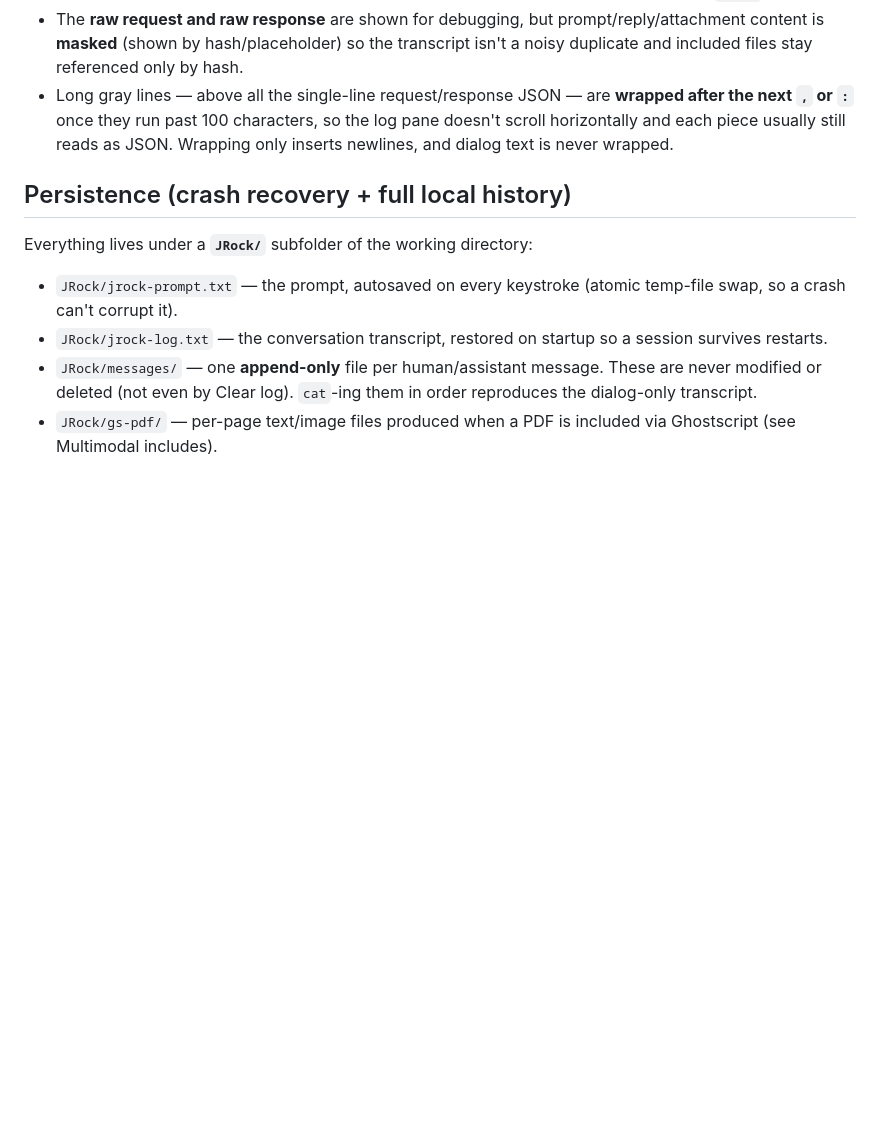
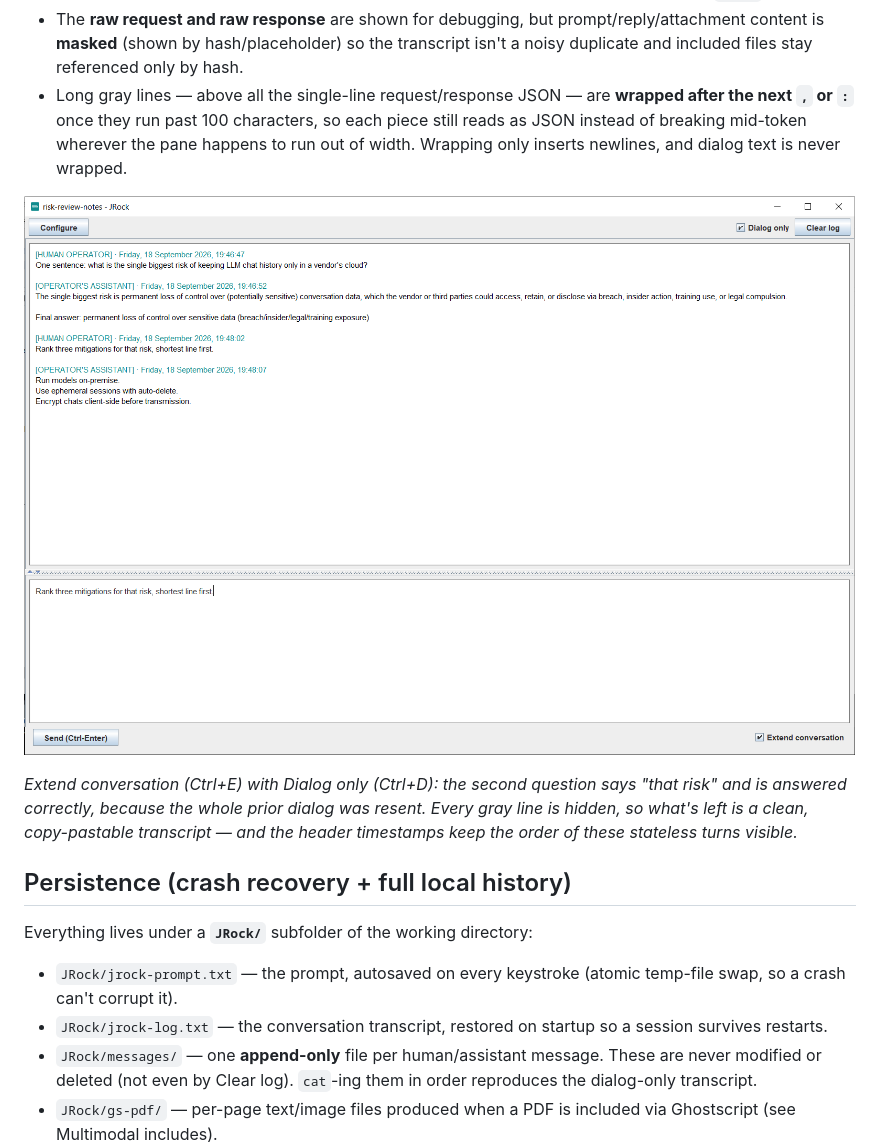
Before and after one commit to ivan-khvostishkov/jrock, a Markdown page: README.md, the part around one of its changes. Rendered like a GitHub page; pictures changed too: images/extend-dialog-only.png (added); blank space fills up the shorter version.

```diff
--- a/README.md
+++ b/README.md
@@ -164,9 +176,16 @@ Built-in cards include:
   content is **masked** (shown by hash/placeholder) so the transcript isn't a noisy duplicate
   and included files stay referenced only by hash.
 - Long gray lines — above all the single-line request/response JSON — are **wrapped after the
-  next `,` or `:`** once they run past 100 characters, so the log pane doesn't scroll
-  horizontally and each piece usually still reads as JSON. Wrapping only inserts newlines, and
-  dialog text is never wrapped.
+  next `,` or `:`** once they run past 100 characters, so each piece still reads as JSON instead
+  of breaking mid-token wherever the pane happens to run out of width. Wrapping only inserts
+  newlines, and dialog text is never wrapped.
+
+![Two timestamped turns with Extend conversation and Dialog only both on](images/extend-dialog-only.png)
+
+*Extend conversation (Ctrl+E) with Dialog only (Ctrl+D): the second question says "that risk" and
+is answered correctly, because the whole prior dialog was resent. Every gray line is hidden, so
+what's left is a clean, copy-pastable transcript — and the header timestamps keep the order of
+these stateless turns visible.*
 
 ## Persistence (crash recovery + full local history)
 
```
Also changed, not shown: other parts of README.md (+19 -0 lines), images/pdf-page-images.png (added), images/simple-request.png (added), images/web-save-selection.png (added), 1 other file.
